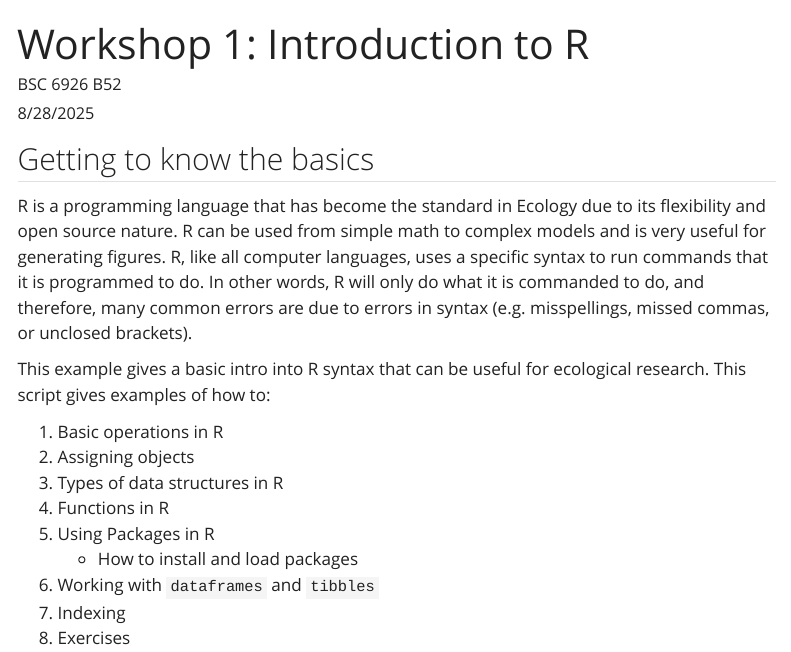
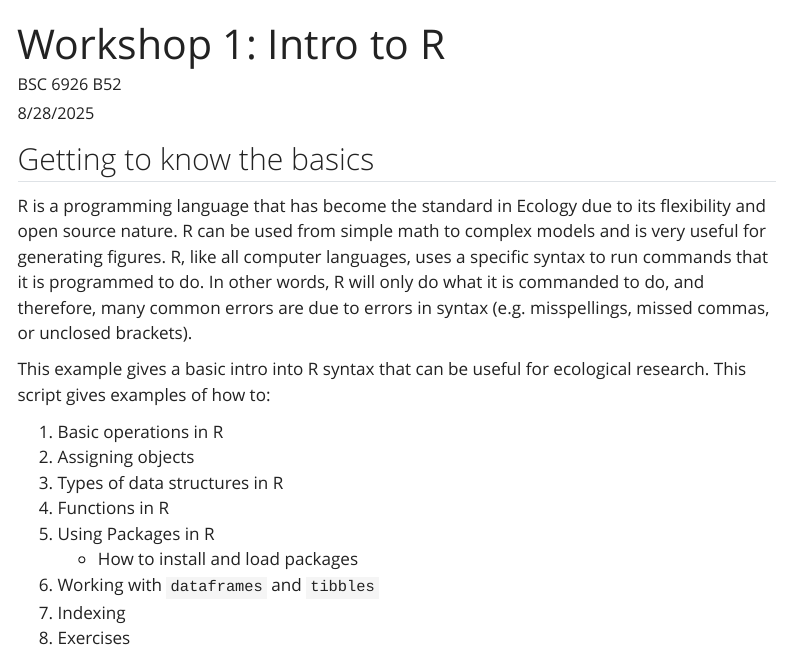
Before and after one commit to jeanettebetke/FIU-R-coding-workshop, a Quarto document (ws1.qmd): the page in a window 1100 px wide, from its top. Rendered offline with R 4.5, knitr and Pandoc in place of Quarto, with nearby package versions; menus at the side of the page are left out; long lines of code are wrapped.

Commit message:
update and try to run

```diff
--- a/ws1.qmd
+++ b/ws1.qmd
@@ -1,5 +1,5 @@
 ---
-title: "Workshop 1: Introduction to R"
+title: "Workshop 1: Intro to R"
 author: "BSC 6926 B52"
 date: "8/28/2025"
 format:
```
